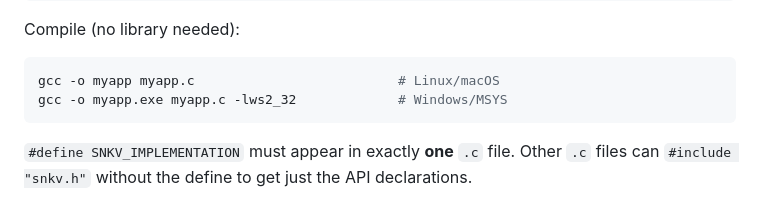
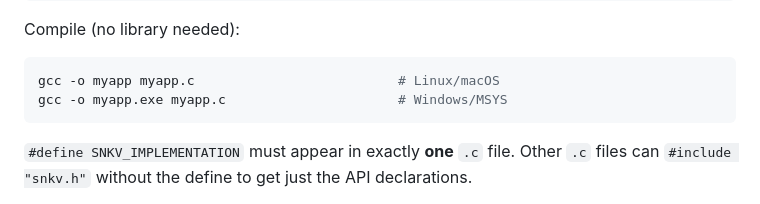
Before and after one commit to hash-anu/snkv, a Markdown page: README.md, the part around the change. Rendered like a GitHub page.

````diff
--- a/README.md
+++ b/README.md
@@ -65,7 +65,7 @@ Compile (no library needed):
 
 ```bash
 gcc -o myapp myapp.c                          # Linux/macOS
-gcc -o myapp.exe myapp.c -lws2_32             # Windows/MSYS
+gcc -o myapp.exe myapp.c                      # Windows/MSYS
 ```
 
 `#define SNKV_IMPLEMENTATION` must appear in exactly **one** `.c` file. Other `.c` files can `#include "snkv.h"` without the define to get just the API declarations.
````
